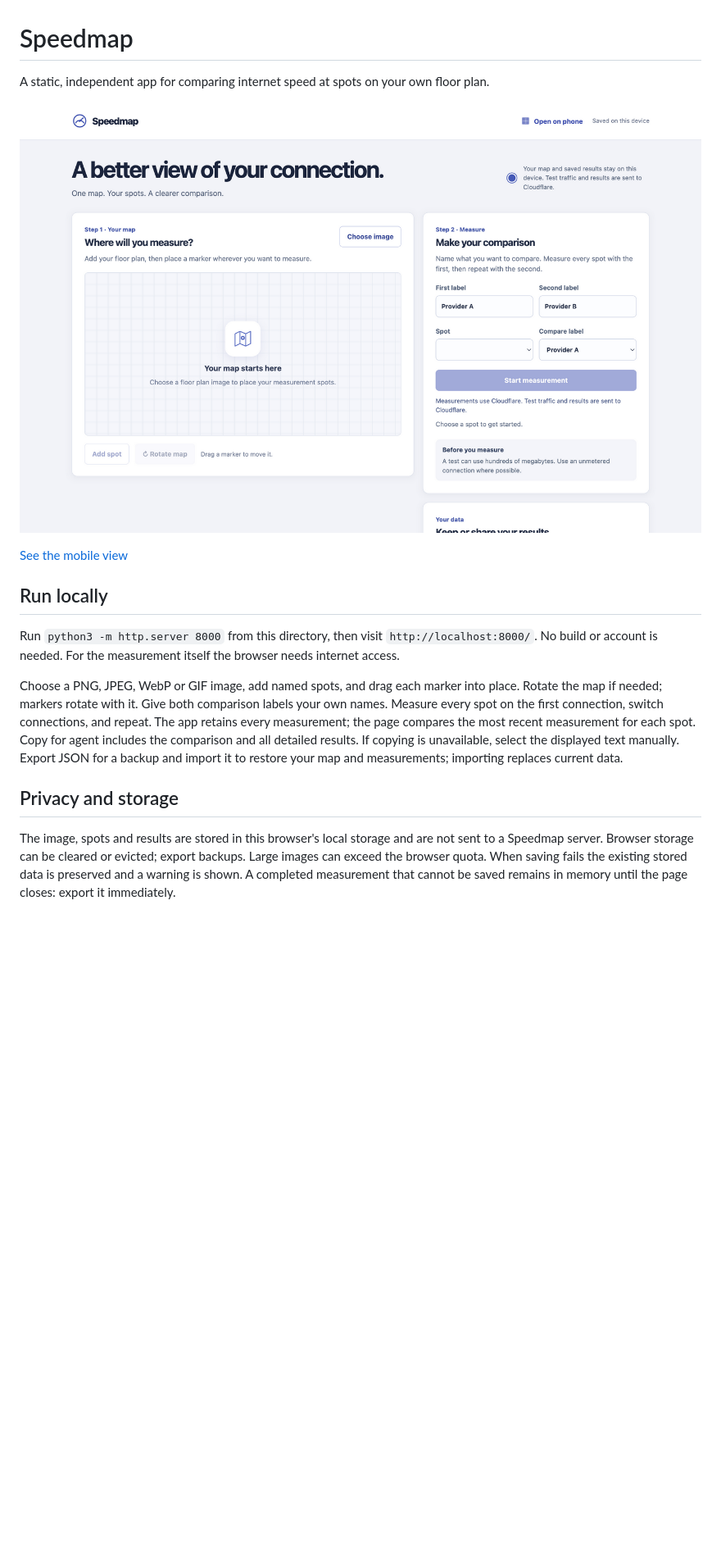
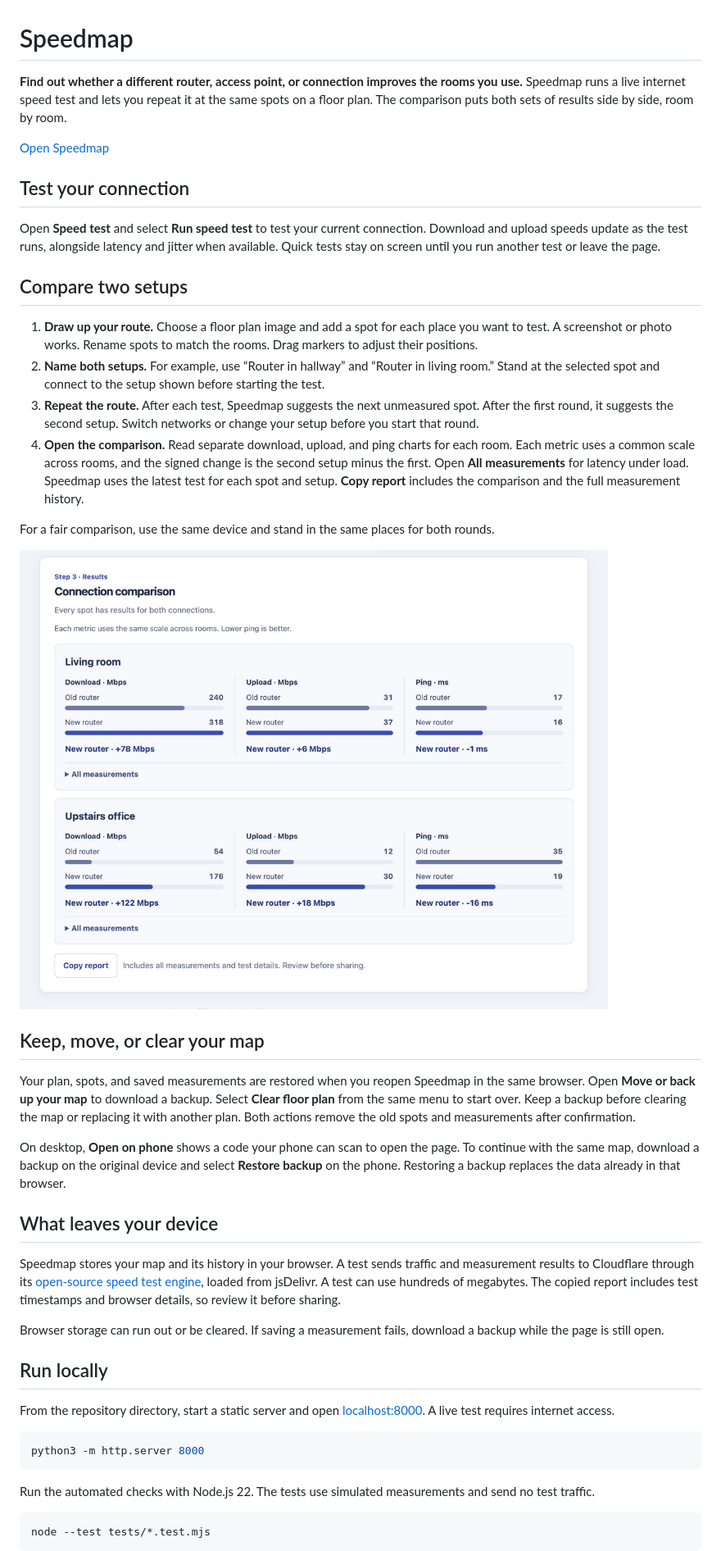
Before and after one commit to bad33ndj3/speedmap, a Markdown page: README.md, the part around one of its changes. Shown at 82% size. Rendered like a GitHub page; pictures changed too: docs/comparison.png (added); blank space fills up the shorter version.

Commit message:
Improve speed testing and room comparisons

````diff
--- a/README.md
+++ b/README.md
@@ -1,18 +1,47 @@
 # Speedmap
 
-A static, independent app for comparing internet speed at spots on your own floor plan.
+**Find out whether a different router, access point, or connection improves the rooms you use.** Speedmap runs a live internet speed test and lets you repeat it at the same spots on a floor plan. The comparison puts both sets of results side by side, room by room.
 
-![Speedmap desktop view with an empty map](docs/desktop.png)
+[Open Speedmap](https://bad33ndj3.github.io/speedmap/)
 
-[See the mobile view](docs/mobile.png)
+## Test your connection
+
+Open **Speed test** and select **Run speed test** to test your current connection. Download and upload speeds update as the test runs, alongside latency and jitter when available. Quick tests stay on screen until you run another test or leave the page.
+
+## Compare two setups
+
+1. **Draw up your route.** Choose a floor plan image and add a spot for each place you want to test. A screenshot or photo works. Rename spots to match the rooms. Drag markers to adjust their positions.
+2. **Name both setups.** For example, use “Router in hallway” and “Router in living room.” Stand at the selected spot and connect to the setup shown before starting the test.
+3. **Repeat the route.** After each test, Speedmap suggests the next unmeasured spot. After the first round, it suggests the second setup. Switch networks or change your setup before you start that round.
+4. **Open the comparison.** Read separate download, upload, and ping charts for each room. Each metric uses a common scale across rooms, and the signed change is the second setup minus the first. Open **All measurements** for latency under load. Speedmap uses the latest test for each spot and setup. **Copy report** includes the comparison and the full measurement history.
+
+For a fair comparison, use the same device and stand in the same places for both rounds.
+
+![Example comparison with separate download, upload, and ping charts for two rooms](docs/comparison.png)
+
+## Keep, move, or clear your map
+
+Your plan, spots, and saved measurements are restored when you reopen Speedmap in the same browser. Open **Move or back up your map** to download a backup. Select **Clear floor plan** from the same menu to start over. Keep a backup before clearing the map or replacing it with another plan. Both actions remove the old spots and measurements after confirmation.
+
+On desktop, **Open on phone** shows a code your phone can scan to open the page. To continue with the same map, download a backup on the original device and select **Restore backup** on the phone. Restoring a backup replaces the data already in that browser.
+
+## What leaves your device
+
+Speedmap stores your map and its history in your browser. A test sends traffic and measurement results to Cloudflare through its [open-source speed test engine](https://github.com/cloudflare/speedtest), loaded from jsDelivr. A test can use hundreds of megabytes. The copied report includes test timestamps and browser details, so review it before sharing.
+
+Browser storage can run out or be cleared. If saving a measurement fails, download a backup while the page is still open.
 
 ## Run locally
 
-Run `python3 -m http.server 8000` from this directory, then visit `http://localhost:8000/`. No build or account is needed. For the measurement itself the browser needs internet access.
+From the repository directory, start a static server and open [localhost:8000](http://localhost:8000/). A live test requires internet access.
 
-Choose a PNG, JPEG, WebP or GIF image, add named spots, and drag each marker into place. Rotate the map if needed; markers rotate with it. Give both comparison labels your own names. Measure every spot on the first connection, switch connections, and repeat. The app retains every measurement; the page compares the most recent measurement for each spot. Copy for agent includes the comparison and all detailed results. If copying is unavailable, select the displayed text manually. Export JSON for a backup and import it to restore your map and measurements; importing replaces current data.
+```sh
+python3 -m http.server 8000
+```
 
-## Privacy and storage
+Run the automated checks with Node.js 22. The tests use simulated measurements and send no test traffic.
 
-The image, spots and results are stored in this browser's local storage and are not sent to a Speedmap server. Browser storage can be cleared or evicted; export backups. Large images can exceed the browser quota. When saving fails the existing stored data is preserved and a warning is shown. A completed measurement that cannot be saved remains in memory until the page closes: export it immediately.
+```sh
+node --test tests/*.test.mjs
+```
 
````
Also changed, not shown: other parts of README.md (+2 -12 lines), 5 other files.
